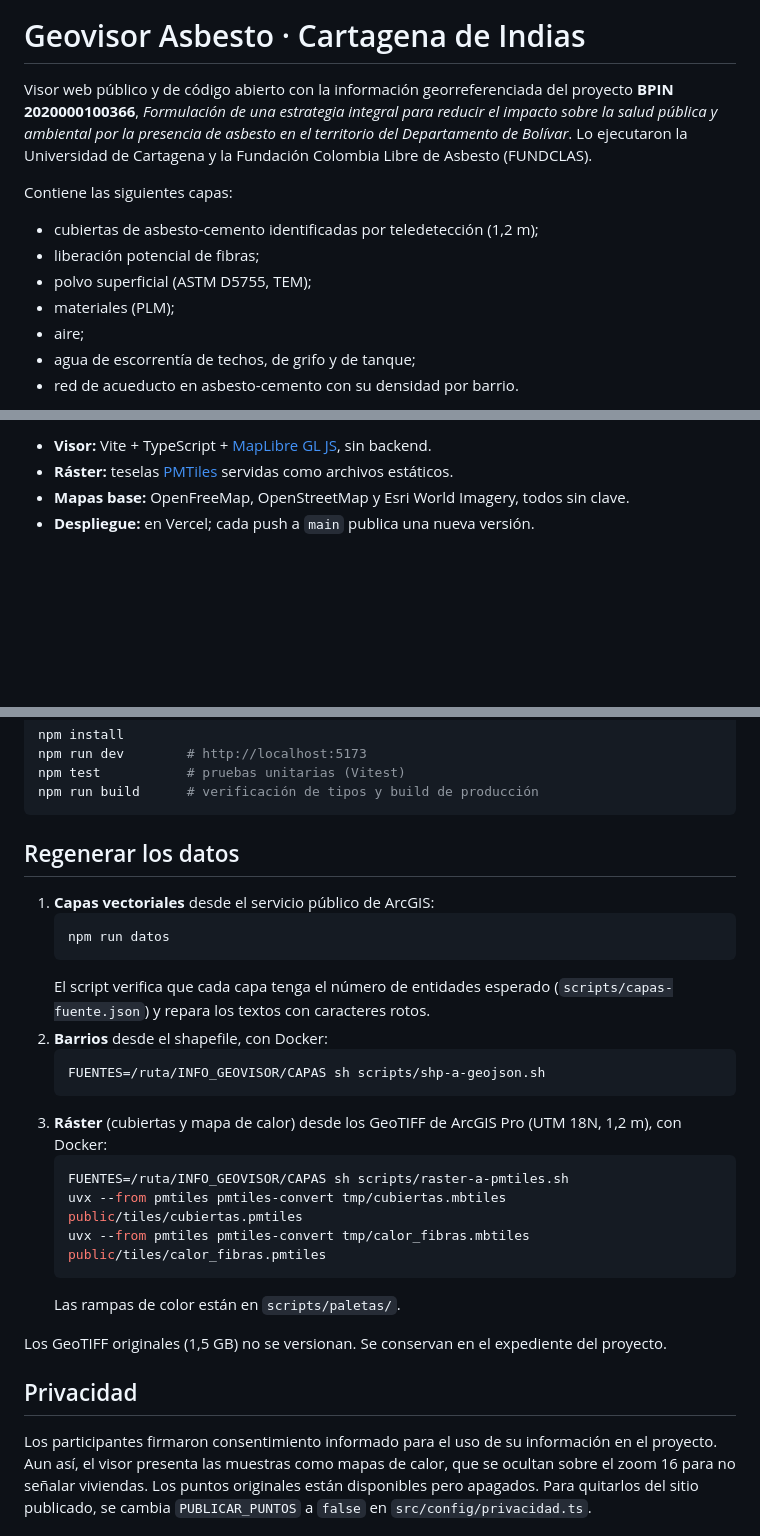
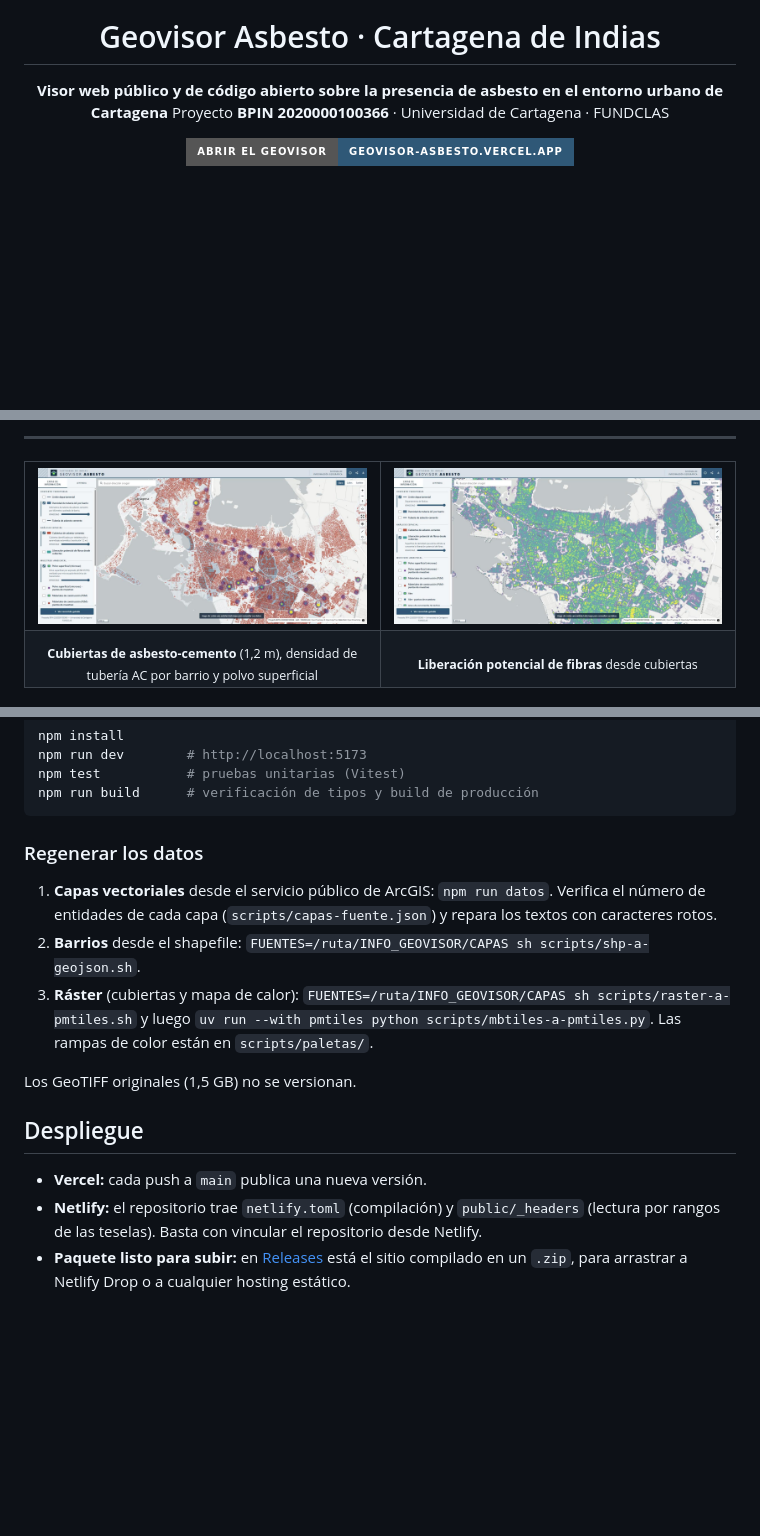
Before and after one commit to Aikenort26/geovisor-asbesto, a Markdown page: README.md, 3 parts joined by grey strips. Drawn GitHub-style; pictures changed too: docs/img/vista-calor-fibras.jpg (added), docs/img/vista-cubiertas-polvo.jpg (added); badges without logos; blank space fills up the shorter version.

````diff
--- a/README.md
+++ b/README.md
@@ -1,13 +5,7 @@
 # Geovisor Asbesto · Cartagena de Indias
 
-Visor web público y de código abierto con la información georreferenciada del proyecto **BPIN 2020000100366**, *Formulación de una estrategia integral para reducir el impacto sobre la salud pública y ambiental por la presencia de asbesto en el territorio del Departamento de Bolívar*. Lo ejecutaron la Universidad de Cartagena y la Fundación Colombia Libre de Asbesto (FUNDCLAS).
+**Visor web público y de código abierto sobre la presencia de asbesto en el entorno urbano de Cartagena**
+Proyecto **BPIN 2020000100366** · Universidad de Cartagena · FUNDCLAS
 
-Contiene las siguientes capas:
-- cubiertas de asbesto-cemento identificadas por teledetección (1,2 m);
-- liberación potencial de fibras;
-- polvo superficial (ASTM D5755, TEM);
-- materiales (PLM);
-- aire;
-- agua de escorrentía de techos, de grifo y de tanque;
-- red de acueducto en asbesto-cemento con su densidad por barrio.
+[![Abrir el geovisor](https://img.shields.io/badge/Abrir_el_geovisor-geovisor--asbesto.vercel.app-2f5877?style=for-the-badge&logo=googlemaps&logoColor=white)](https://geovisor-asbesto.vercel.app)
 
@@ -17,5 +26,16 @@ Reemplaza el geovisor de ArcGIS Online y conserva la interfaz diseñada por el e
 
-- **Visor:** Vite + TypeScript + [MapLibre GL JS](https://maplibre.org/), sin backend.
-- **Ráster:** teselas [PMTiles](https://protomaps.com/docs/pmtiles) servidas como archivos estáticos.
-- **Mapas base:** OpenFreeMap, OpenStreetMap y Esri World Imagery, todos sin clave.
-- **Despliegue:** en Vercel; cada push a `main` publica una nueva versión.
+</div>
+
+---
+
+<table>
+<tr>
+<td width="50%"><img src="docs/img/vista-cubiertas-polvo.jpg" alt="Cubiertas de asbesto-cemento en rojo sobre la densidad de tubería por barrio, con el mapa de calor del polvo superficial"></td>
+<td width="50%"><img src="docs/img/vista-calor-fibras.jpg" alt="Superficie de liberación potencial de fibras desde cubiertas, de violeta a amarillo"></td>
+</tr>
+<tr>
+<td align="center"><sub><b>Cubiertas de asbesto-cemento</b> (1,2 m), densidad de tubería AC por barrio y polvo superficial</sub></td>
+<td align="center"><sub><b>Liberación potencial de fibras</b> desde cubiertas</sub></td>
+</tr>
+</table>
+
@@ -29,28 +123,17 @@ npm test           # pruebas unitarias (Vitest)
 npm run build      # verificación de tipos y build de producción
 ```
 
-## Regenerar los datos
+### Regenerar los datos
 
-1. **Capas vectoriales** desde el servicio público de ArcGIS:
-   ```bash
-   npm run datos
-   ```
-   El script verifica que cada capa tenga el número de entidades esperado (`scripts/capas-fuente.json`) y repara los textos con caracteres rotos.
-2. **Barrios** desde el shapefile, con Docker:
-   ```bash
-   FUENTES=/ruta/INFO_GEOVISOR/CAPAS sh scripts/shp-a-geojson.sh
-   ```
-3. **Ráster** (cubiertas y mapa de calor) desde los GeoTIFF de ArcGIS Pro (UTM 18N, 1,2 m), con Docker:
-   ```bash
-   FUENTES=/ruta/INFO_GEOVISOR/CAPAS sh scripts/raster-a-pmtiles.sh
-   uvx --from pmtiles pmtiles-convert tmp/cubiertas.mbtiles public/tiles/cubiertas.pmtiles
-   uvx --from pmtiles pmtiles-convert tmp/calor_fibras.mbtiles public/tiles/calor_fibras.pmtiles
-   ```
-   Las rampas de color están en `scripts/paletas/`.
+1. **Capas vectoriales** desde el servicio público de ArcGIS: `npm run datos`. Verifica el número de entidades de cada capa (`scripts/capas-fuente.json`) y repara los textos con caracteres rotos.
+2. **Barrios** desde el shapefile: `FUENTES=/ruta/INFO_GEOVISOR/CAPAS sh scripts/shp-a-geojson.sh`.
+3. **Ráster** (cubiertas y mapa de calor): `FUENTES=/ruta/INFO_GEOVISOR/CAPAS sh scripts/raster-a-pmtiles.sh` y luego `uv run --with pmtiles python scripts/mbtiles-a-pmtiles.py`. Las rampas de color están en `scripts/paletas/`.
 
-Los GeoTIFF originales (1,5 GB) no se versionan. Se conservan en el expediente del proyecto.
+Los GeoTIFF originales (1,5 GB) no se versionan.
 
-## Privacidad
+## Despliegue
 
-Los participantes firmaron consentimiento informado para el uso de su información en el proyecto. Aun así, el visor presenta las muestras como mapas de calor, que se ocultan sobre el zoom 16 para no señalar viviendas. Los puntos originales están disponibles pero apagados. Para quitarlos del sitio publicado, se cambia `PUBLICAR_PUNTOS` a `false` en `src/config/privacidad.ts`.
+- **Vercel:** cada push a `main` publica una nueva versión.
+- **Netlify:** el repositorio trae `netlify.toml` (compilación) y `public/_headers` (lectura por rangos de las teselas). Basta con vincular el repositorio desde Netlify.
+- **Paquete listo para subir:** en [Releases](https://github.com/Aikenort26/geovisor-asbesto/releases) está el sitio compilado en un `.zip`, para arrastrar a Netlify Drop o a cualquier hosting estático.
 
````
Also changed, not shown: other parts of README.md (+101 -4 lines), 1 other file.
